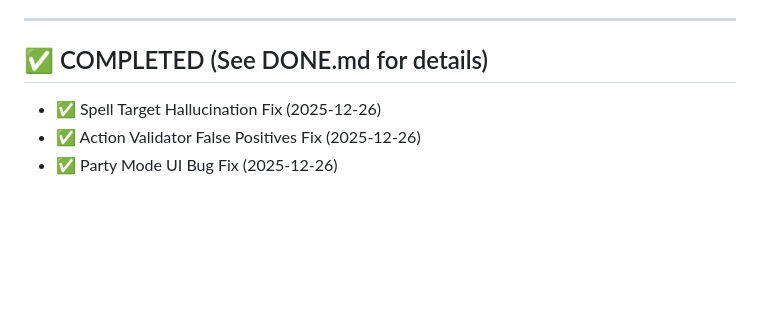
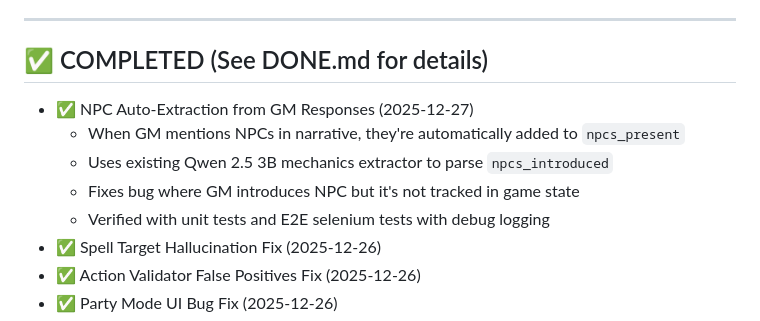
Before and after one commit to alexchilton/CAS_NLP_BIG_PROJECT, a Markdown page: TODO.md, the part around the change. GitHub-like rendering; blank space fills up the shorter version.

Commit message:
docs: Add NPC auto-extraction to completed features
- Document NPC extraction feature in TODO.md
- Feature automatically tracks NPCs mentioned by GM
- Verified with unit and E2E tests

🤖 Generated with [Claude Code](https://claude.com/claude-code)

Co-Authored-By: Claude <noreply@anthropic.com>

```diff
--- a/TODO.md
+++ b/TODO.md
@@ -181,6 +181,11 @@
 
 ## ✅ COMPLETED (See DONE.md for details)
 
+- ✅ NPC Auto-Extraction from GM Responses (2025-12-27)
+  - When GM mentions NPCs in narrative, they're automatically added to `npcs_present`
+  - Uses existing Qwen 2.5 3B mechanics extractor to parse `npcs_introduced`
+  - Fixes bug where GM introduces NPC but it's not tracked in game state
+  - Verified with unit tests and E2E selenium tests with debug logging
 - ✅ Spell Target Hallucination Fix (2025-12-26)
 - ✅ Action Validator False Positives Fix (2025-12-26)
 - ✅ Party Mode UI Bug Fix (2025-12-26)
```
